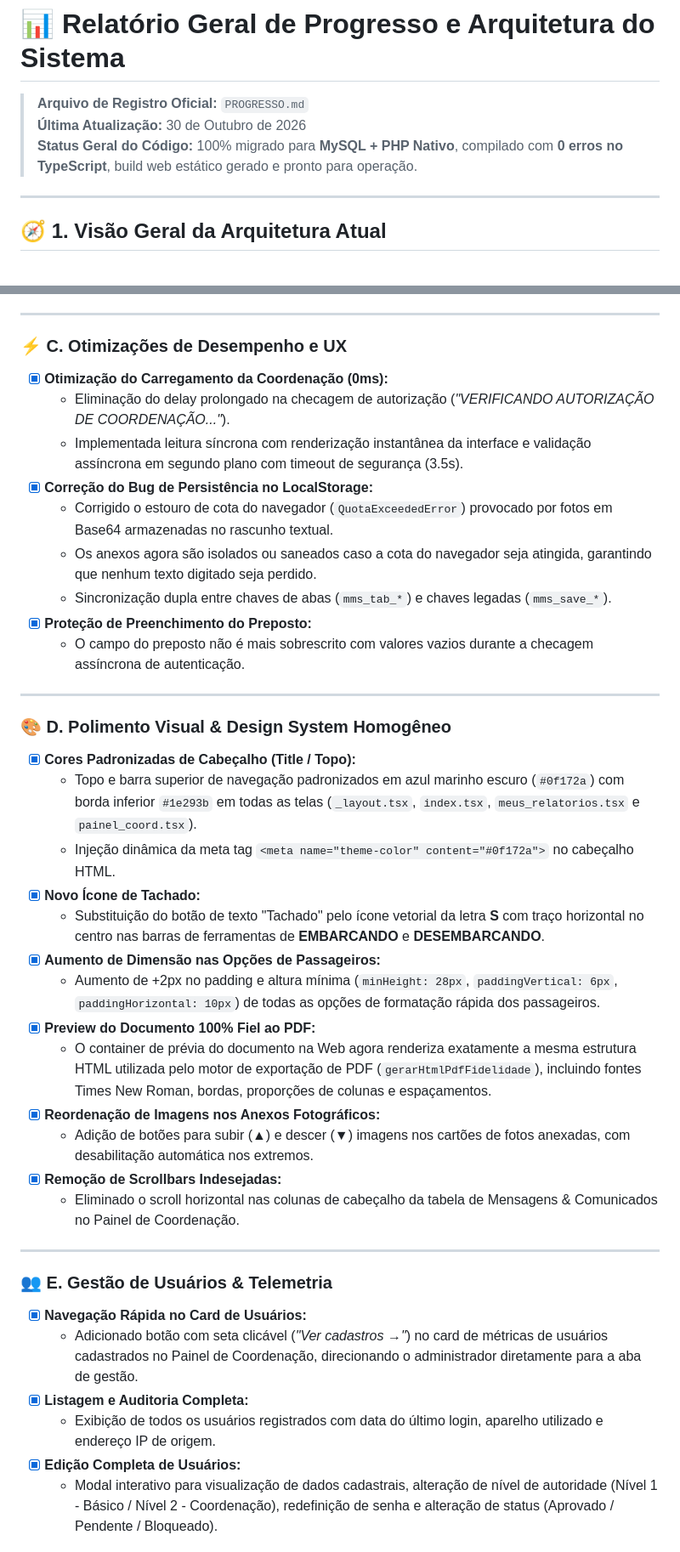
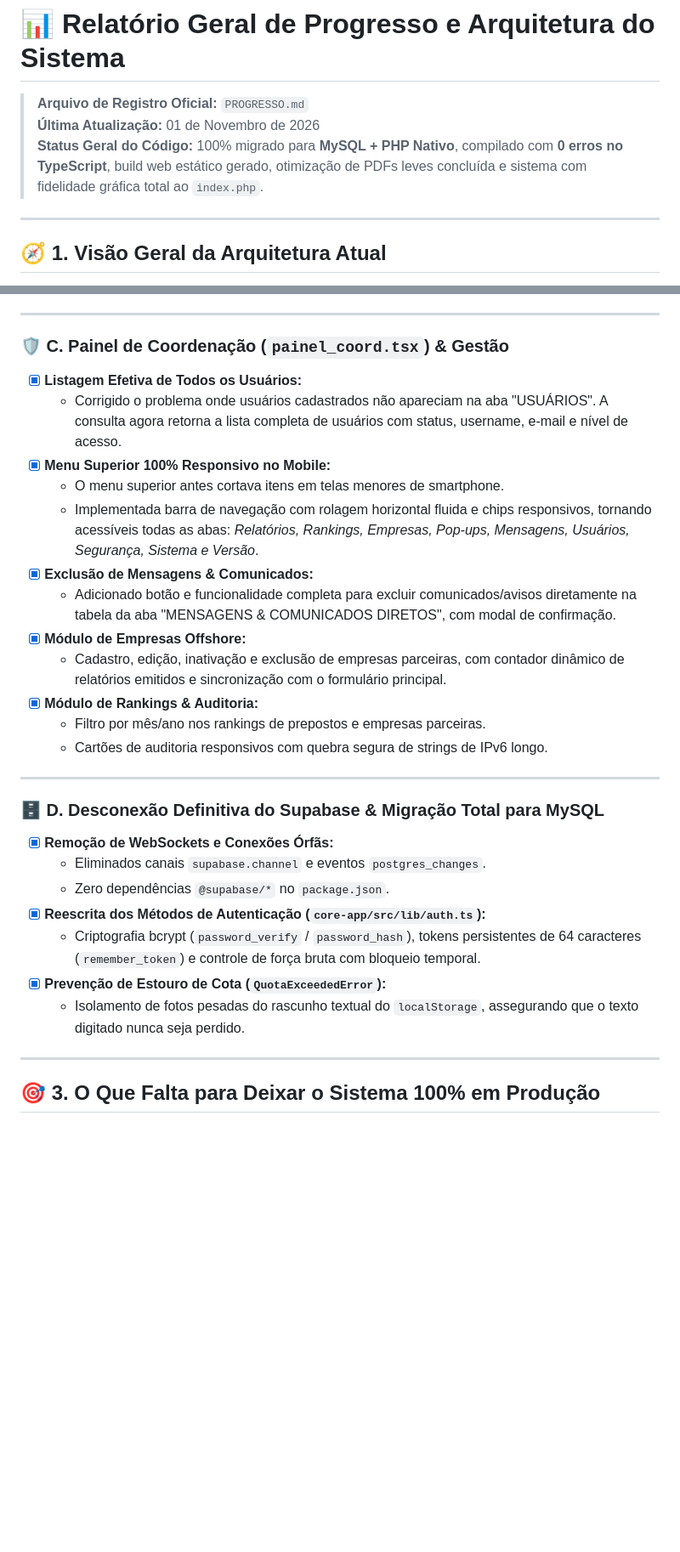
Before and after one commit to italogbr-blip/gerador_relatorio, a Markdown page: PROGRESSO.md, 2 parts joined by grey strips. Shown at 85% size. GitHub-like rendering; blank space fills up the shorter version.

Commit message:
docs: atualizar PROGRESSO.md com otimizacoes de pdf, fidelidade grafica, painel coord e correcoes

```diff
--- a/PROGRESSO.md
+++ b/PROGRESSO.md
@@ -1,8 +1,8 @@
 # 📊 Relatório Geral de Progresso e Arquitetura do Sistema
 
 > **Arquivo de Registro Oficial:** `PROGRESSO.md`
-> **Última Atualização:** 30 de Outubro de 2026
-> **Status Geral do Código:** 100% migrado para **MySQL + PHP Nativo**, compilado com **0 erros no TypeScript**, build web estático gerado e pronto para operação.
+> **Última Atualização:** 01 de Novembro de 2026
+> **Status Geral do Código:** 100% migrado para **MySQL + PHP Nativo**, compilado com **0 erros no TypeScript**, build web estático gerado, otimização de PDFs leves concluída e sistema com fidelidade gráfica total ao `index.php`.
 
 ---
 
@@ -59,41 +63,32 @@ O ecossistema foi completamente unificado e desacoplado de serviços legados ext
 
 ---
 
-### ⚡ C. Otimizações de Desempenho e UX
-- [x] **Otimização do Carregamento da Coordenação (0ms):**
-  - Eliminação do delay prolongado na checagem de autorização (*"VERIFICANDO AUTORIZAÇÃO DE COORDENAÇÃO..."*).
-  - Implementada leitura síncrona com renderização instantânea da interface e validação assíncrona em segundo plano com timeout de segurança (3.5s).
-- [x] **Correção do Bug de Persistência no LocalStorage:**
-  - Corrigido o estouro de cota do navegador (`QuotaExceededError`) provocado por fotos em Base64 armazenadas no rascunho textual.
-  - Os anexos agora são isolados ou saneados caso a cota do navegador seja atingida, garantindo que nenhum texto digitado seja perdido.
-  - Sincronização dupla entre chaves de abas (`mms_tab_*`) e chaves legadas (`mms_save_*`).
-- [x] **Proteção de Preenchimento do Preposto:**
-  - O campo do preposto não é mais sobrescrito com valores vazios durante a checagem assíncrona de autenticação.
+### 🛡️ C. Painel de Coordenação (`painel_coord.tsx`) & Gestão
+- [x] **Listagem Efetiva de Todos os Usuários:**
+  - Corrigido o problema onde usuários cadastrados não apareciam na aba "USUÁRIOS". A consulta agora retorna a lista completa de usuários com status, username, e-mail e nível de acesso.
+- [x] **Menu Superior 100% Responsivo no Mobile:**
+  - O menu superior antes cortava itens em telas menores de smartphone.
+  - Implementada barra de navegação com rolagem horizontal fluida e chips responsivos, tornando acessíveis todas as abas: *Relatórios, Rankings, Empresas, Pop-ups, Mensagens, Usuários, Segurança, Sistema e Versão*.
+- [x] **Exclusão de Mensagens & Comunicados:**
+  - Adicionado botão e funcionalidade completa para excluir comunicados/avisos diretamente na tabela da aba "MENSAGENS & COMUNICADOS DIRETOS", com modal de confirmação.
+- [x] **Módulo de Empresas Offshore:**
+  - Cadastro, edição, inativação e exclusão de empresas parceiras, com contador dinâmico de relatórios emitidos e sincronização com o formulário principal.
+- [x] **Módulo de Rankings & Auditoria:**
+  - Filtro por mês/ano nos rankings de prepostos e empresas parceiras.
+  - Cartões de auditoria responsivos com quebra segura de strings de IPv6 longo.
 
 ---
 
-### 🎨 D. Polimento Visual & Design System Homogêneo
-- [x] **Cores Padronizadas de Cabeçalho (Title / Topo):**
-  - Topo e barra superior de navegação padronizados em azul marinho escuro (`#0f172a`) com borda inferior `#1e293b` em todas as telas (`_layout.tsx`, `index.tsx`, `meus_relatorios.tsx` e `painel_coord.tsx`).
-  - Injeção dinâmica da meta tag `<meta name="theme-color" content="#0f172a">` no cabeçalho HTML.
-- [x] **Novo Ícone de Tachado:**
-  - Substituição do botão de texto "Tachado" pelo ícone vetorial da letra **S** com traço horizontal no centro nas barras de ferramentas de **EMBARCANDO** e **DESEMBARCANDO**.
-- [x] **Aumento de Dimensão nas Opções de Passageiros:**
-  - Aumento de +2px no padding e altura mínima (`minHeight: 28px`, `paddingVertical: 6px`, `paddingHorizontal: 10px`) de todas as opções de formatação rápida dos passageiros.
-- [x] **Preview do Documento 100% Fiel ao PDF:**
-  - O container de prévia do documento na Web agora renderiza exatamente a mesma estrutura HTML utilizada pelo motor de exportação de PDF (`gerarHtmlPdfFidelidade`), incluindo fontes Times New Roman, bordas, proporções de colunas e espaçamentos.
-- [x] **Reordenação de Imagens nos Anexos Fotográficos:**
-  - Adição de botões para subir (**▲**) e descer (**▼**) imagens nos cartões de fotos anexadas, com desabilitação automática nos extremos.
-- [x] **Remoção de Scrollbars Indesejadas:**
-  - Eliminado o scroll horizontal nas colunas de cabeçalho da tabela de Mensagens & Comunicados no Painel de Coordenação.
+### 🗄️ D. Desconexão Definitiva do Supabase & Migração Total para MySQL
+- [x] **Remoção de WebSockets e Conexões Órfãs:**
+  - Eliminados canais `supabase.channel` e eventos `postgres_changes`.
+  - Zero dependências `@supabase/*` no `package.json`.
+- [x] **Reescrita dos Métodos de Autenticação (`core-app/src/lib/auth.ts`):**
+  - Criptografia bcrypt (`password_verify` / `password_hash`), tokens persistentes de 64 caracteres (`remember_token`) e controle de força bruta com bloqueio temporal.
+- [x] **Prevenção de Estouro de Cota (`QuotaExceededError`):**
+  - Isolamento de fotos pesadas do rascunho textual do `localStorage`, assegurando que o texto digitado nunca seja perdido.
 
 ---
 
-### 👥 E. Gestão de Usuários & Telemetria
-- [x] **Navegação Rápida no Card de Usuários:**
-  - Adicionado botão com seta clicável (*"Ver cadastros →"*) no card de métricas de usuários cadastrados no Painel de Coordenação, direcionando o administrador diretamente para a aba de gestão.
-- [x] **Listagem e Auditoria Completa:**
-  - Exibição de todos os usuários registrados com data do último login, aparelho utilizado e endereço IP de origem.
-- [x] **Edição Completa de Usuários:**
-  - Modal interativo para visualização de dados cadastrais, alteração de nível de autoridade (Nível 1 - Básico / Nível 2 - Coordenação), redefinição de senha e alteração de status (Aprovado / Pendente / Bloqueado).
+## 🎯 3. O Que Falta para Deixar o Sistema 100% em Produção
 
```
Also changed, not shown: other parts of PROGRESSO.md (+52 -76 lines).
